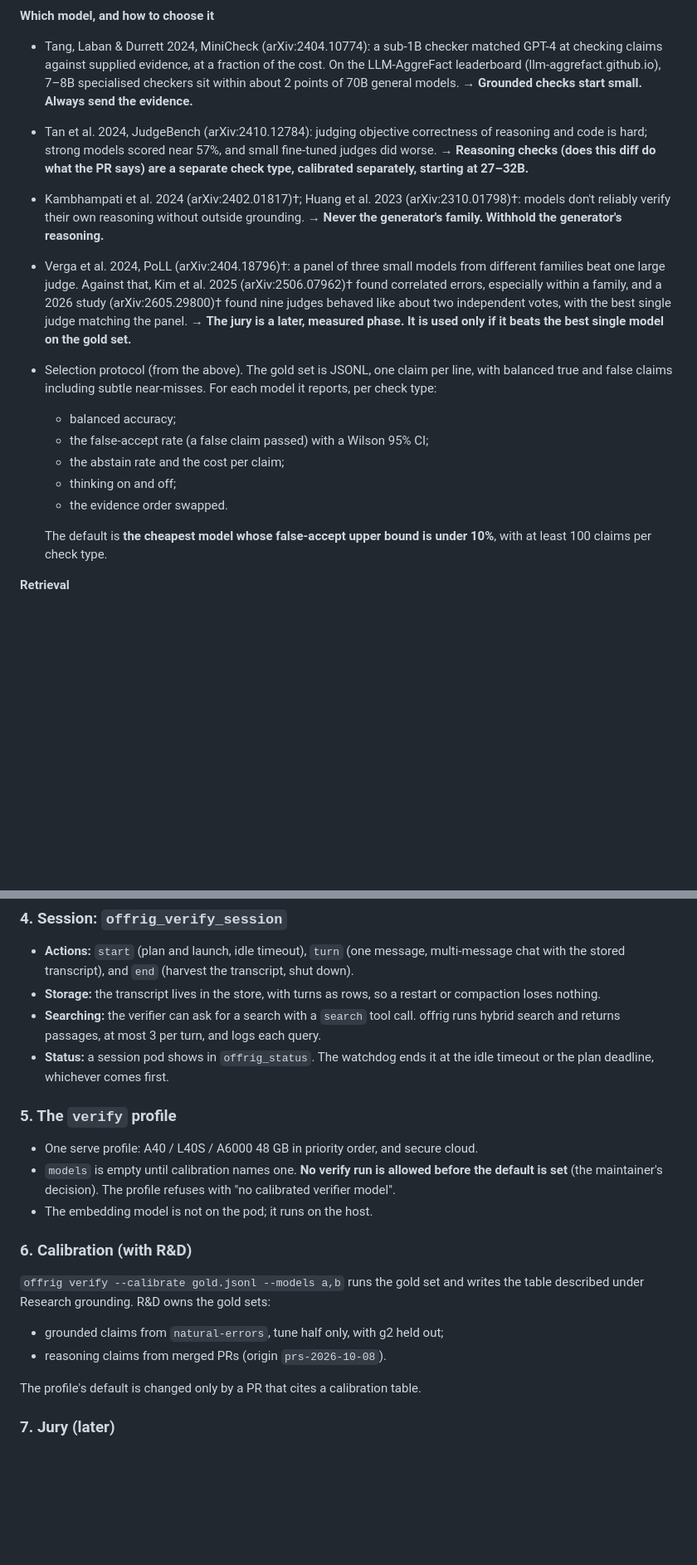
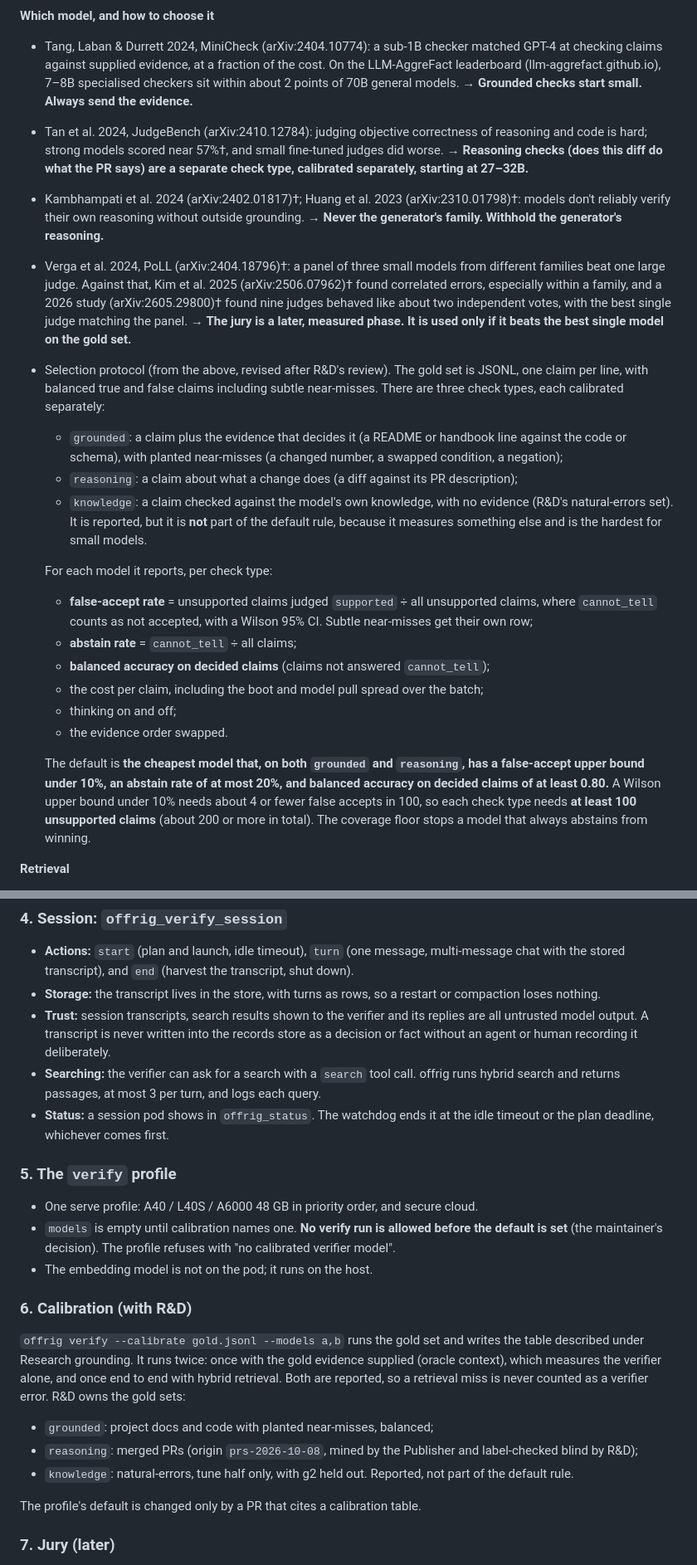
Before and after one commit to mcp-tool-shop-org/offrig, a Markdown page: docs/verifier-design.md, 2 parts joined by grey strips. Shown at 83% size. Rendered like a GitHub page; blank space fills up the shorter version.

Commit message:
docs(verifier): apply R&D review (check types, coverage floor, oracle vs end-to-end calibration, quote rule, CPU-only embed instance, pins)
Co-Authored-By: Claude Opus 5.5 <noreply@anthropic.com>

```diff
--- a/docs/verifier-design.md
+++ b/docs/verifier-design.md
@@ -66,7 +69,7 @@ secondary summary and not re-checked; treat its numbers as approximate.
   within about 2 points of 70B general models. → **Grounded checks start small. Always
   send the evidence.**
 - Tan et al. 2024, JudgeBench (arXiv:2410.12784): judging objective correctness of
-  reasoning and code is hard; strong models scored near 57%, and small fine-tuned judges
+  reasoning and code is hard; strong models scored near 57%†, and small fine-tuned judges
   did worse. → **Reasoning checks (does this diff do what the PR says) are a separate
   check type, calibrated separately, starting at 27–32B.**
 - Kambhampati et al. 2024 (arXiv:2402.01817)†; Huang et al. 2023 (arXiv:2310.01798)†:
@@ -78,17 +81,33 @@ secondary summary and not re-checked; treat its numbers as approximate.
   study (arXiv:2605.29800)† found nine judges behaved like about two independent votes,
   with the best single judge matching the panel. → **The jury is a later, measured
   phase. It is used only if it beats the best single model on the gold set.**
-- Selection protocol (from the above). The gold set is JSONL, one claim per line, with
-  balanced true and false claims including subtle near-misses. For each model it
-  reports, per check type:
-  - balanced accuracy;
-  - the false-accept rate (a false claim passed) with a Wilson 95% CI;
-  - the abstain rate and the cost per claim;
+- Selection protocol (from the above, revised after R&D's review). The gold set is
+  JSONL, one claim per line, with balanced true and false claims including subtle
+  near-misses. There are three check types, each calibrated separately:
+  - `grounded`: a claim plus the evidence that decides it (a README or handbook line
+    against the code or schema), with planted near-misses (a changed number, a swapped
+    condition, a negation);
+  - `reasoning`: a claim about what a change does (a diff against its PR description);
+  - `knowledge`: a claim checked against the model's own knowledge, with no evidence
+    (R&D's natural-errors set). It is reported, but it is **not** part of the default
+    rule, because it measures something else and is the hardest for small models.
+
+  For each model it reports, per check type:
+  - **false-accept rate** = unsupported claims judged `supported` ÷ all unsupported
+    claims, where `cannot_tell` counts as not accepted, with a Wilson 95% CI. Subtle
+    near-misses get their own row;
+  - **abstain rate** = `cannot_tell` ÷ all claims;
+  - **balanced accuracy on decided claims** (claims not answered `cannot_tell`);
+  - the cost per claim, including the boot and model pull spread over the batch;
   - thinking on and off;
   - the evidence order swapped.
 
-  The default is **the cheapest model whose false-accept upper bound is under 10%**,
-  with at least 100 claims per check type.
+  The default is **the cheapest model that, on both `grounded` and `reasoning`, has a
+  false-accept upper bound under 10%, an abstain rate of at most 20%, and balanced
+  accuracy on decided claims of at least 0.80.** A Wilson upper bound under 10% needs
+  about 4 or fewer false accepts in 100, so each check type needs **at least 100
+  unsupported claims** (about 200 or more in total). The coverage floor stops a model
+  that always abstains from winning.
 
 **Retrieval**
 - Thakur et al. 2021, BEIR (arXiv:2104.08663): BM25 is a strong baseline out of domain,
@@ -224,6 +257,9 @@ The checks on each reply:
   chat with the stored transcript), and `end` (harvest the transcript, shut down).
 - **Storage:** the transcript lives in the store, with turns as rows, so a restart or
   compaction loses nothing.
+- **Trust:** session transcripts, search results shown to the verifier and its replies
+  are all untrusted model output. A transcript is never written into the records store
+  as a decision or fact without an agent or human recording it deliberately.
 - **Searching:** the verifier can ask for a search with a `search` tool call. offrig runs
   hybrid search and returns passages, at most 3 per turn, and logs each query.
 - **Status:** a session pod shows in `offrig_status`. The watchdog ends it at the idle
@@ -240,9 +276,15 @@ The checks on each reply:
 ### 6. Calibration (with R&D)
 
 `offrig verify --calibrate gold.jsonl --models a,b` runs the gold set and writes the
-table described under Research grounding. R&D owns the gold sets:
-- grounded claims from `natural-errors`, tune half only, with g2 held out;
-- reasoning claims from merged PRs (origin `prs-2026-10-08`).
+table described under Research grounding. It runs twice: once with the gold evidence
+supplied (oracle context), which measures the verifier alone, and once end to end with
+hybrid retrieval. Both are reported, so a retrieval miss is never counted as a verifier
+error. R&D owns the gold sets:
+- `grounded`: project docs and code with planted near-misses, balanced;
+- `reasoning`: merged PRs (origin `prs-2026-10-08`, mined by the Publisher and
+  label-checked blind by R&D);
+- `knowledge`: natural-errors, tune half only, with g2 held out. Reported, not part of
+  the default rule.
 
 The profile's default is changed only by a PR that cites a calibration table.
 
```
Also changed, not shown: other parts of docs/verifier-design.md (+25 -7 lines).
